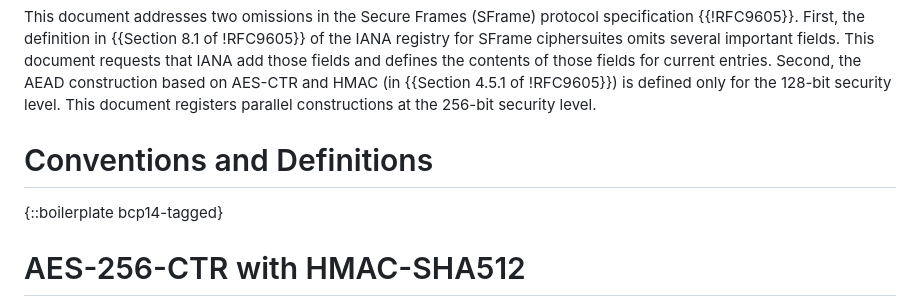
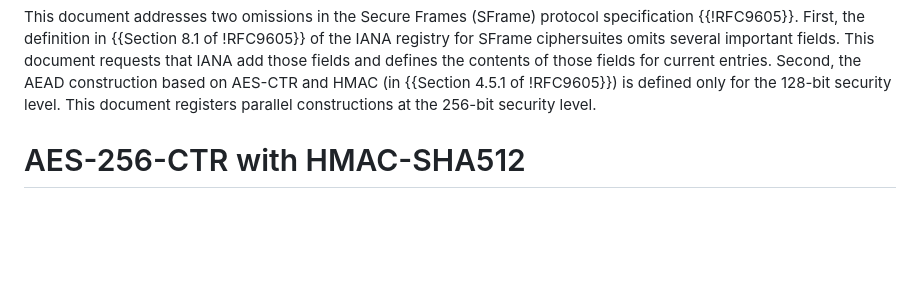
Before and after one commit to bifurcation/sframe-iana-256, a Markdown page: draft-barnes-sframe-iana-256.md, the part around the change. Rendered like a GitHub page; blank space fills up the shorter version.

Commit message:
Remove BCP14 section as it was not used

```diff
--- a/draft-barnes-sframe-iana-256.md
+++ b/draft-barnes-sframe-iana-256.md
@@ -74,10 +74,6 @@ contents of those fields for current entries.  Second, the AEAD construction
 based on AES-CTR and HMAC (in {{Section 4.5.1 of !RFC9605}}) is defined only for
 the 128-bit security level.  This document registers parallel constructions at
 the 256-bit security level.
-
-# Conventions and Definitions
-
-{::boilerplate bcp14-tagged}
 
 # AES-256-CTR with HMAC-SHA512
 
```
